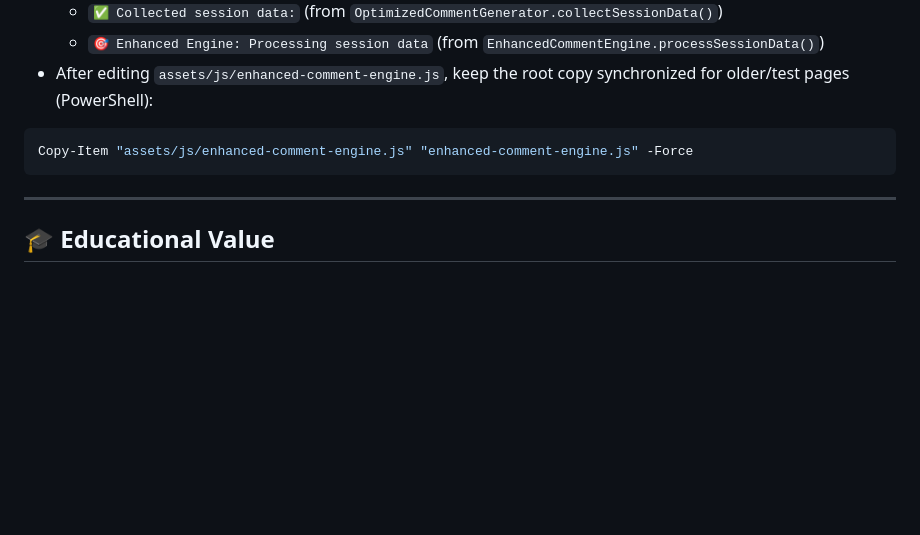
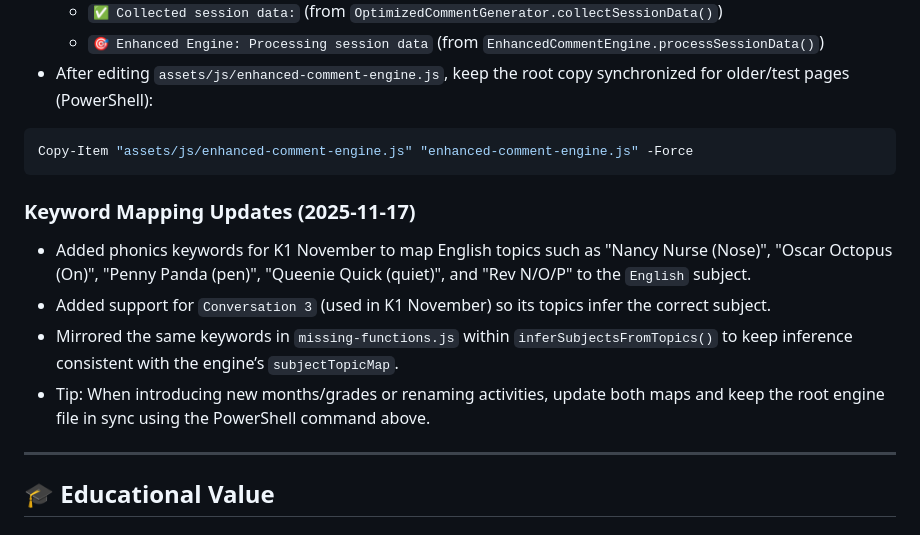
Before and after one commit to TeacherEvan/Teachers-pet-2025-main, a Markdown page: COMMENT-INTEGRATION-SUMMARY.md, the part around the change. GitHub-like rendering; blank space fills up the shorter version.

````diff
--- a/COMMENT-INTEGRATION-SUMMARY.md
+++ b/COMMENT-INTEGRATION-SUMMARY.md
@@ -384,6 +384,12 @@ window.testCommentGeneration();
 Copy-Item "assets/js/enhanced-comment-engine.js" "enhanced-comment-engine.js" -Force
 ```
 
+### Keyword Mapping Updates (2025-11-17)
+- Added phonics keywords for K1 November to map English topics such as "Nancy Nurse (Nose)", "Oscar Octopus (On)", "Penny Panda (pen)", "Queenie Quick (quiet)", and "Rev N/O/P" to the `English` subject.
+- Added support for `Conversation 3` (used in K1 November) so its topics infer the correct subject.
+- Mirrored the same keywords in `missing-functions.js` within `inferSubjectsFromTopics()` to keep inference consistent with the engine’s `subjectTopicMap`.
+- Tip: When introducing new months/grades or renaming activities, update both maps and keep the root engine file in sync using the PowerShell command above.
+
 ---
 
 ## 🎓 Educational Value
````
Also changed, not shown: README.md (+7 -0 lines), SUBJECT-BUG-FIX.md (+27 -0 lines).
